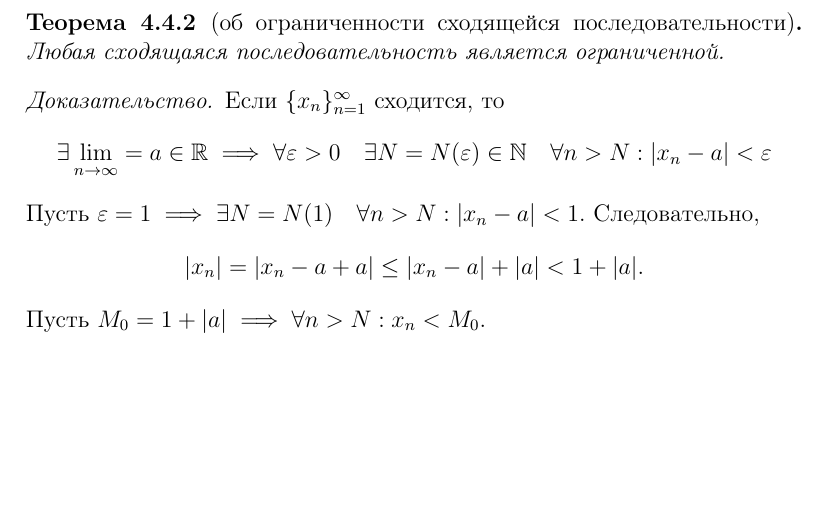
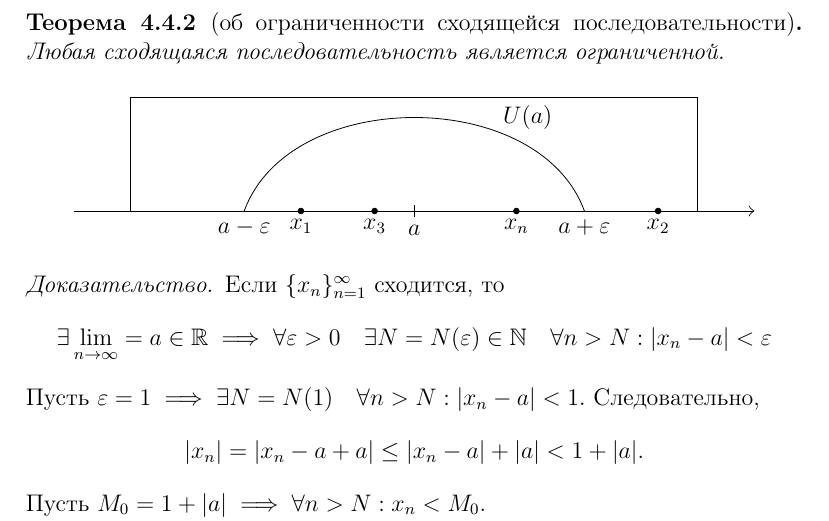
Before and after one commit to wirebedroom/matan-vlasova, a LaTeX document (matan.tex): part of page 7 of 12, cut so that both start at the same text, the shorter picture padded with empty space. Compiled offline with pdfLaTeX.

Commit message:
В теорему об ограниченности сходящейся последовательности добавлен рисунок.

```diff
--- a/matan.tex
+++ b/matan.tex
@@ -236,6 +236,26 @@
 
 \begin{theorem}[об ограниченности сходящейся последовательности]
 	Любая сходящаяся последовательность является ограниченной.
+	\begin{center}
+		\begin{tikzpicture}
+			% Числовая прямая x.
+				\draw[-{Classical TikZ Rightarrow[length=1mm]}] (0,0) -- (12,0);
+			% Точки
+				\filldraw[black] (4,0) circle (0.05) node[anchor=north] (x_1) {$x_1$};
+				\filldraw[black] (10.3,0) circle (0.05) node[anchor=north] (x_2) {$x_2$};
+				\filldraw[black] (5.3,0) circle (0.05) node[anchor=north] (x_3) {$x_3$};
+				\filldraw[black] (7.8,0) circle (0.05) node[anchor=north] (x_n) {$x_n$};
+				\draw[shift={(6,0)},color=black] (0pt,3pt) -- (0pt,-3pt) node[anchor=north] (a) {$a$};
+				\draw (3,0) node[anchor=north] (a-e) {$a-\varepsilon$};
+				\draw (9,0) node[anchor=north] (a+e) {$a+\varepsilon$};
+			% Окрестность
+				\draw (8,2) node[anchor=north] (Ua) {$U(a)$};
+			% Интервалы
+				\draw (3,0) to[out=70,in=110] (9,0);
+			% Отрезок
+				\draw (1,0) -- ++(0,2) -- ++(10,0) -- ++(0,-2);
+		\end{tikzpicture}
+	\end{center}
 \end{theorem}
 \begin{proof}
 	Если $\{x_n\}_{n=1}^{\infty}$ сходится, то
```
Also changed, not shown: matan.pdf.
